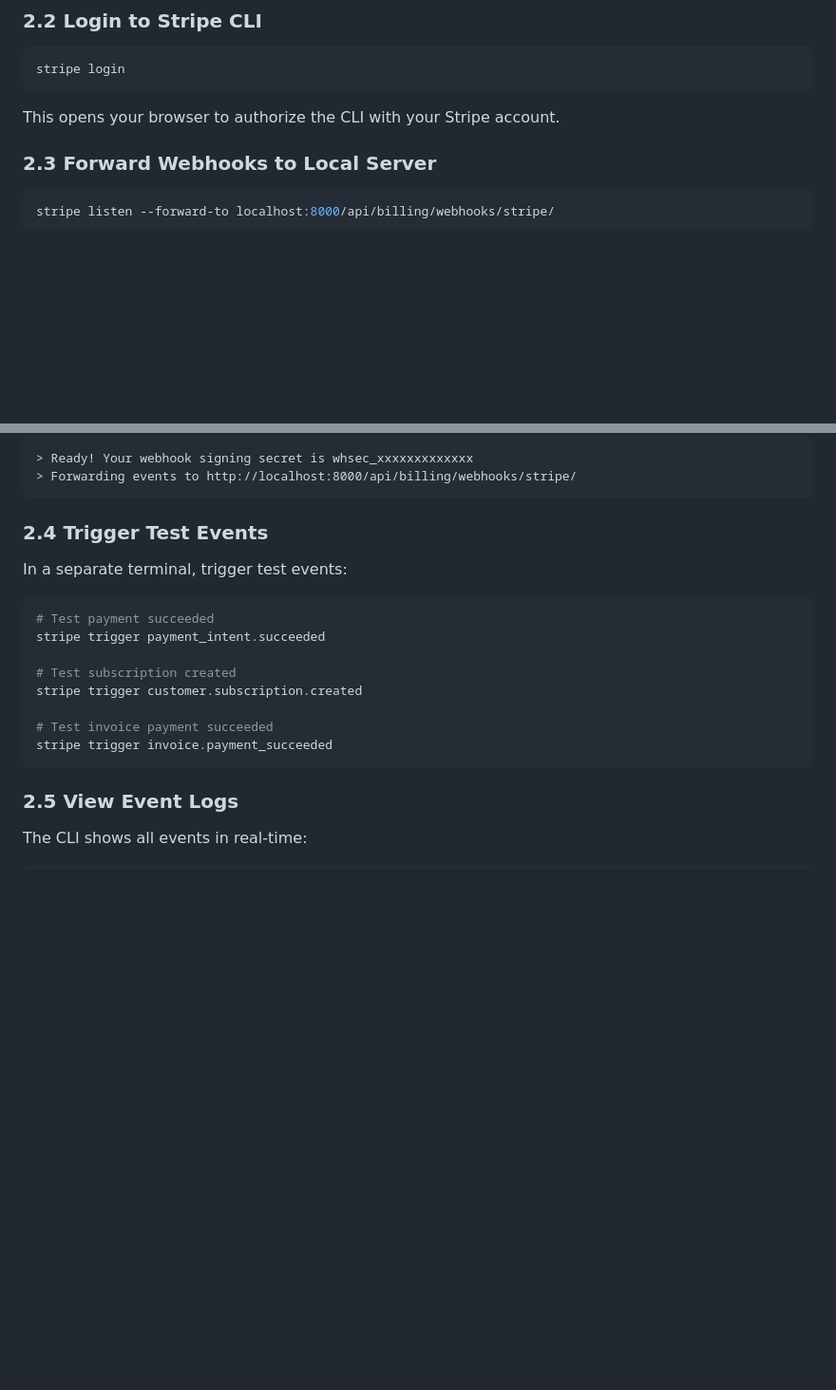
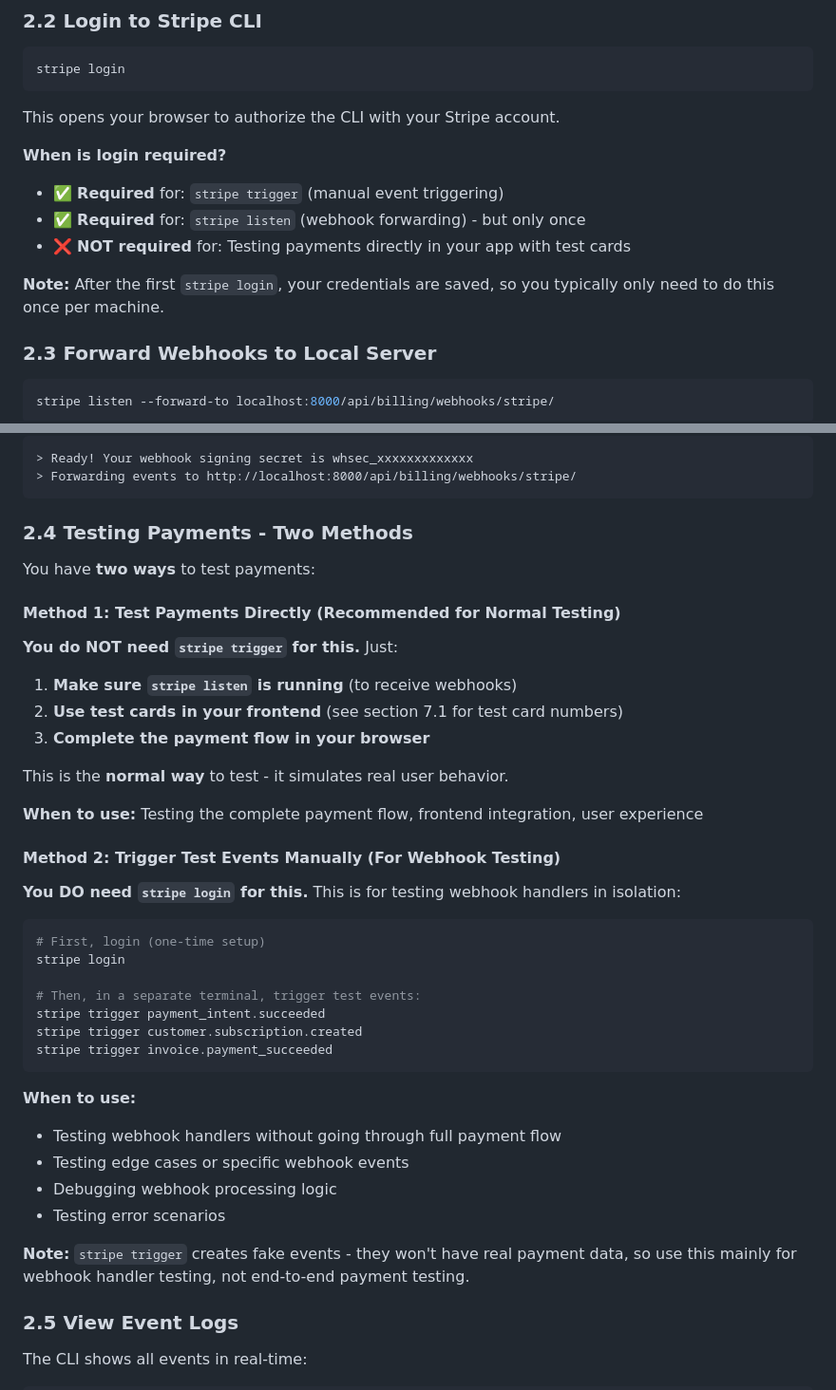
Before and after one commit to esaatech/esaaedu-backend, a Markdown page: billings/docs/stripe_implementation_guide.md, 2 parts joined by grey strips. Shown at 95% size. Rendered like a GitHub page; blank space fills up the shorter version.

Commit message:
Clarify when stripe login is needed vs direct payment testing

````diff
--- a/billings/docs/stripe_implementation_guide.md
+++ b/billings/docs/stripe_implementation_guide.md
@@ -95,6 +95,13 @@ stripe login
 
 This opens your browser to authorize the CLI with your Stripe account.
 
+**When is login required?**
+- ✅ **Required** for: `stripe trigger` (manual event triggering)
+- ✅ **Required** for: `stripe listen` (webhook forwarding) - but only once
+- ❌ **NOT required** for: Testing payments directly in your app with test cards
+
+**Note:** After the first `stripe login`, your credentials are saved, so you typically only need to do this once per machine.
+
 ### 2.3 Forward Webhooks to Local Server
 
 ```bash
@@ -113,20 +120,43 @@ stripe listen --forward-to localhost:8000/api/billing/webhooks/stripe/
 > Forwarding events to http://localhost:8000/api/billing/webhooks/stripe/
 ```
 
-### 2.4 Trigger Test Events
+### 2.4 Testing Payments - Two Methods
 
-In a separate terminal, trigger test events:
+You have **two ways** to test payments:
+
+#### Method 1: Test Payments Directly (Recommended for Normal Testing)
+
+**You do NOT need `stripe trigger` for this.** Just:
+
+1. **Make sure `stripe listen` is running** (to receive webhooks)
+2. **Use test cards in your frontend** (see section 7.1 for test card numbers)
+3. **Complete the payment flow in your browser**
+
+This is the **normal way** to test - it simulates real user behavior.
+
+**When to use:** Testing the complete payment flow, frontend integration, user experience
+
+#### Method 2: Trigger Test Events Manually (For Webhook Testing)
+
+**You DO need `stripe login` for this.** This is for testing webhook handlers in isolation:
 
 ```bash
-# Test payment succeeded
+# First, login (one-time setup)
+stripe login
+
+# Then, in a separate terminal, trigger test events:
 stripe trigger payment_intent.succeeded
-
-# Test subscription created
 stripe trigger customer.subscription.created
-
-# Test invoice payment succeeded
 stripe trigger invoice.payment_succeeded
 ```
+
+**When to use:**
+- Testing webhook handlers without going through full payment flow
+- Testing edge cases or specific webhook events
+- Debugging webhook processing logic
+- Testing error scenarios
+
+**Note:** `stripe trigger` creates fake events - they won't have real payment data, so use this mainly for webhook handler testing, not end-to-end payment testing.
 
 ### 2.5 View Event Logs
 
````
